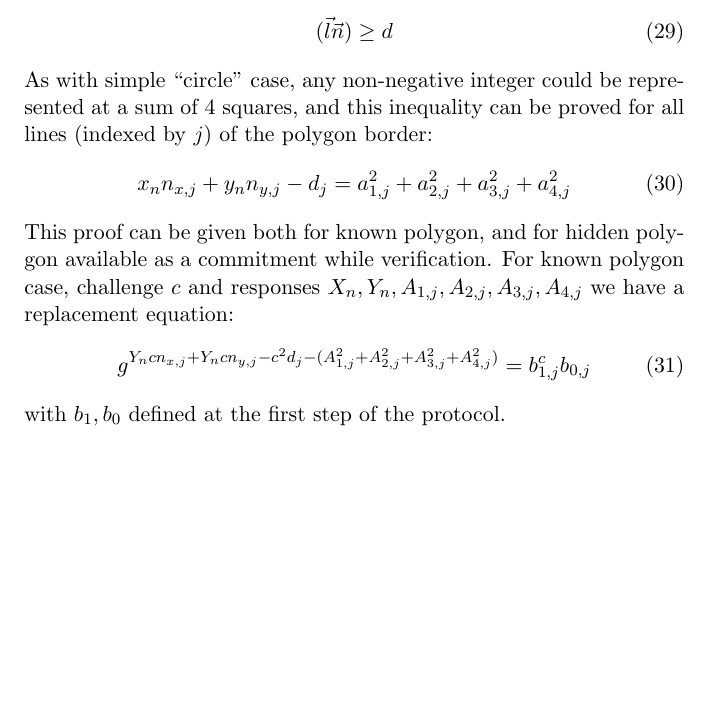
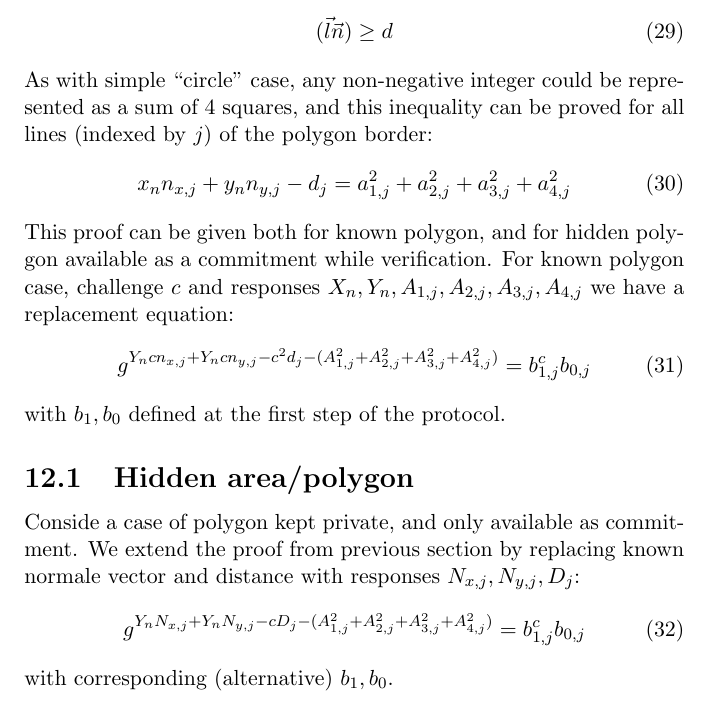
Before and after one commit to platinprotocol/location-zkp, a LaTeX document (doc/loczkp.tex): part of page 8 of 8, cut so that both start at the same text, the shorter picture padded with empty space. Compiled offline with pdfLaTeX.

Commit message:
hidden polygon border

```diff
--- a/doc/loczkp.tex
+++ b/doc/loczkp.tex
@@ -391,7 +391,7 @@ We define proper side with normale vector $\vec n = (n_x, n_y)$ to the border, s
 \begin{gather}
   (\vec l \vec n) \ge d
 \end{gather}
-As with simple ``circle'' case, any non-negative integer could be represented at a sum of 4 squares,
+As with simple ``circle'' case, any non-negative integer could be represented as a sum of 4 squares,
 and this inequality can be proved for all lines (indexed by $j$) of the polygon border:
 \begin{gather}
   x_n n_{x,j} + y_n n_{y,j} - d_j = a_{1,j}^2 + a_{2,j}^2 + a_{3,j}^2 + a_{4,j}^2
@@ -403,6 +403,16 @@ we have a replacement equation:
   g^{Y_n c n_{x,j} + Y_n c n_{y,j} - c^2 d_j - (A_{1,j}^2 + A_{2,j}^2 + A_{3,j}^2 + A_{4,j}^2)} = b_{1,j}^c b_{0,j}
 \end{gather}
 with $b_1, b_0$ defined at the first step of the protocol.
+
+\subsection{Hidden area/polygon}
+
+Conside a case of polygon kept private, and only available as commitment.
+We extend the proof from previous section
+by replacing known normale vector and distance with responses $N_{x,j}, N_{y,j}, D_j$:
+\begin{gather}
+  g^{Y_n N_{x,j} + Y_n N_{y,j} - c D_j - (A_{1,j}^2 + A_{2,j}^2 + A_{3,j}^2 + A_{4,j}^2)} = b_{1,j}^c b_{0,j}
+\end{gather}
+with corresponding (alternative) $b_1, b_0$.
 
 %\begin{enumerate}
 %\item
```
Also changed, not shown: doc/loczkp.pdf.
